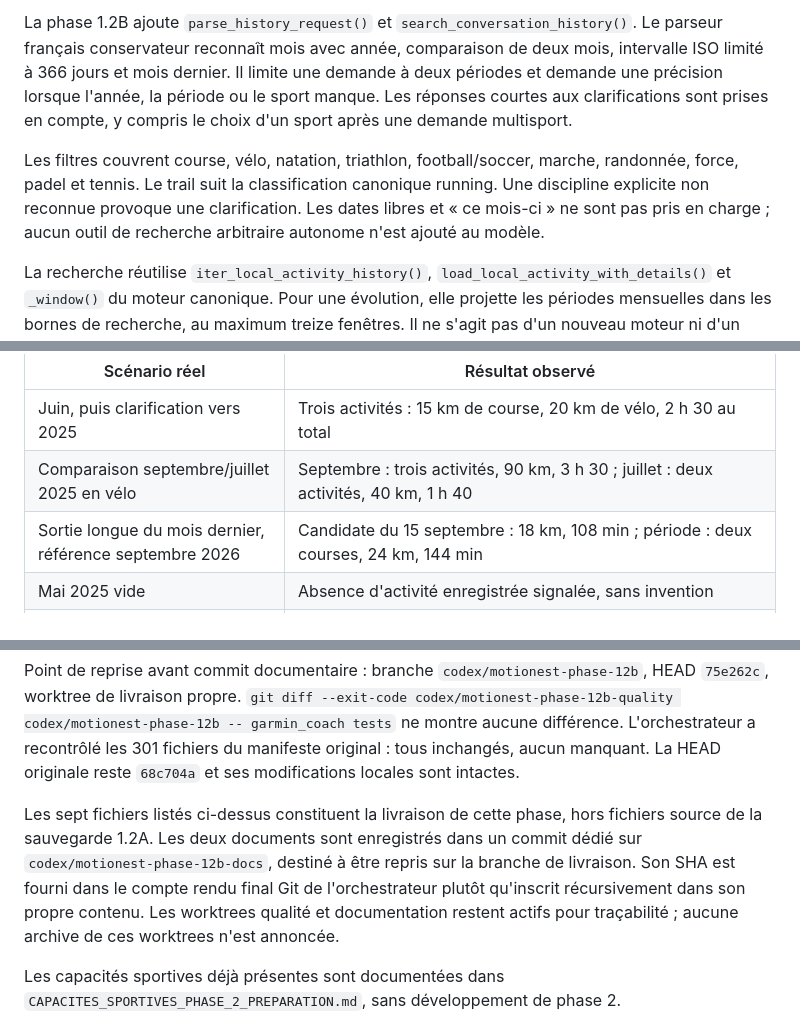
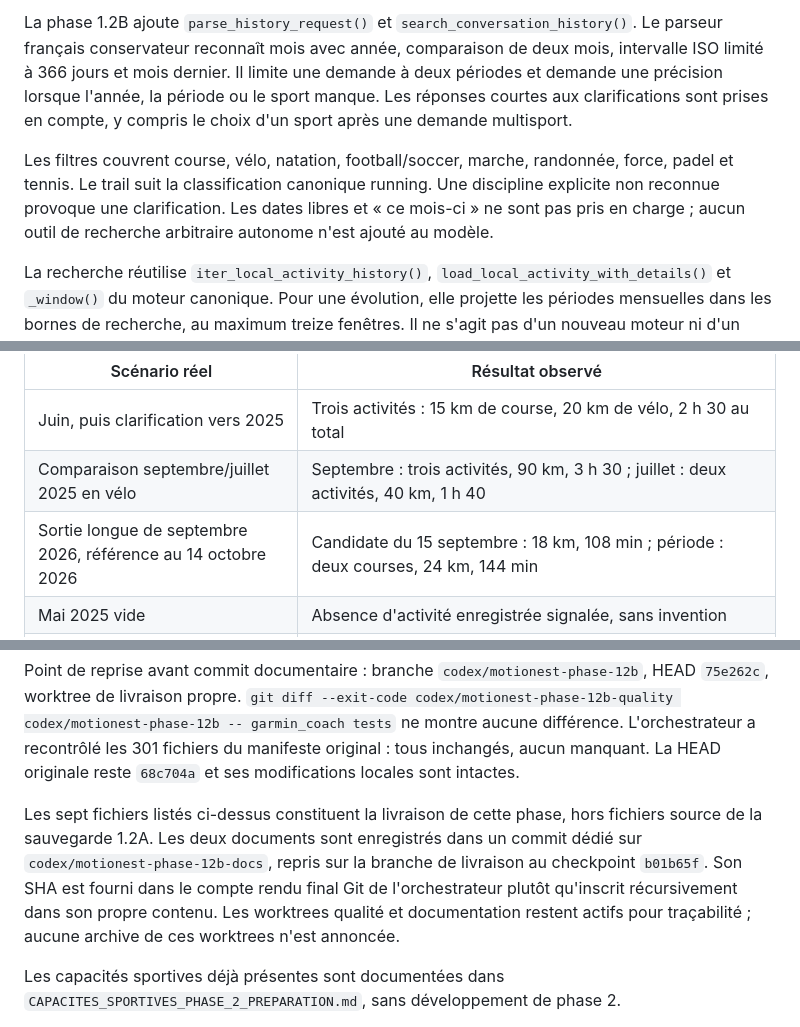
Before and after one commit to VictorRenkin/garmin-coach, a Markdown page: docs/SESSION_AUTONOME_PHASE_1_2B.md, 3 parts joined by grey strips. Rendered like a GitHub page.

Commit message:
Clarify delivered sport filters and final review checkpoint

```diff
--- a/docs/SESSION_AUTONOME_PHASE_1_2B.md
+++ b/docs/SESSION_AUTONOME_PHASE_1_2B.md
@@ -26,7 +26,7 @@ La recherche doit réutiliser les lecteurs historiques locaux et leurs bornes d'
 
 La phase 1.2B ajoute `parse_history_request()` et `search_conversation_history()`. Le parseur français conservateur reconnaît mois avec année, comparaison de deux mois, intervalle ISO limité à 366 jours et mois dernier. Il limite une demande à deux périodes et demande une précision lorsque l'année, la période ou le sport manque. Les réponses courtes aux clarifications sont prises en compte, y compris le choix d'un sport après une demande multisport.
 
-Les filtres couvrent course, vélo, natation, triathlon, football/soccer, marche, randonnée, force, padel et tennis. Le trail suit la classification canonique running. Une discipline explicite non reconnue provoque une clarification. Les dates libres et « ce mois-ci » ne sont pas pris en charge ; aucun outil de recherche arbitraire autonome n'est ajouté au modèle.
+Les filtres couvrent course, vélo, natation, football/soccer, marche, randonnée, force, padel et tennis. Le trail suit la classification canonique running. Une discipline explicite non reconnue provoque une clarification. Les dates libres et « ce mois-ci » ne sont pas pris en charge ; aucun outil de recherche arbitraire autonome n'est ajouté au modèle.
 
 La recherche réutilise `iter_local_activity_history()`, `load_local_activity_with_details()` et `_window()` du moteur canonique. Pour une évolution, elle projette les périodes mensuelles dans les bornes de recherche, au maximum treize fenêtres. Il ne s'agit pas d'un nouveau moteur ni d'un recalcul des synthèses 28/84 déjà validées.
 
@@ -57,7 +57,7 @@ Les appels IA utilisent le fournisseur OpenAI et le routage existant inchangé :
 |---|---|
 | Juin, puis clarification vers 2025 | Trois activités : 15 km de course, 20 km de vélo, 2 h 30 au total |
 | Comparaison septembre/juillet 2025 en vélo | Septembre : trois activités, 90 km, 3 h 30 ; juillet : deux activités, 40 km, 1 h 40 |
-| Sortie longue du mois dernier, référence septembre 2026 | Candidate du 15 septembre : 18 km, 108 min ; période : deux courses, 24 km, 144 min |
+| Sortie longue de septembre 2026, référence au 14 octobre 2026 | Candidate du 15 septembre : 18 km, 108 min ; période : deux courses, 24 km, 144 min |
 | Mai 2025 vide | Absence d'activité enregistrée signalée, sans invention |
 | Évolution vélo juillet-septembre 2025, second cycle ciblé | Juillet 40 km, août sans activité enregistrée, septembre 90 km ; variation +50 km et +1 h 50, sans conclure à l'absence réelle d'entraînement en août |
 
@@ -78,7 +78,7 @@ Points de contrôle A : `9fd9991`, `96158f9`, `a294489`, `64f29f4`, puis `4ba1fd
 
 Point de reprise avant commit documentaire : branche `codex/motionest-phase-12b`, HEAD `75e262c`, worktree de livraison propre. `git diff --exit-code codex/motionest-phase-12b-quality codex/motionest-phase-12b -- garmin_coach tests` ne montre aucune différence. L'orchestrateur a recontrôlé les 301 fichiers du manifeste original : tous inchangés, aucun manquant. La HEAD originale reste `68c704a` et ses modifications locales sont intactes.
 
-Les sept fichiers listés ci-dessus constituent la livraison de cette phase, hors fichiers source de la sauvegarde 1.2A. Les deux documents sont enregistrés dans un commit dédié sur `codex/motionest-phase-12b-docs`, destiné à être repris sur la branche de livraison. Son SHA est fourni dans le compte rendu final Git de l'orchestrateur plutôt qu'inscrit récursivement dans son propre contenu. Les worktrees qualité et documentation restent actifs pour traçabilité ; aucune archive de ces worktrees n'est annoncée.
+Les sept fichiers listés ci-dessus constituent la livraison de cette phase, hors fichiers source de la sauvegarde 1.2A. Les deux documents sont enregistrés dans un commit dédié sur `codex/motionest-phase-12b-docs`, repris sur la branche de livraison au checkpoint `b01b65f`. Son SHA est fourni dans le compte rendu final Git de l'orchestrateur plutôt qu'inscrit récursivement dans son propre contenu. Les worktrees qualité et documentation restent actifs pour traçabilité ; aucune archive de ces worktrees n'est annoncée.
 
 Les capacités sportives déjà présentes sont documentées dans `CAPACITES_SPORTIVES_PHASE_2_PREPARATION.md`, sans développement de phase 2.
 
```
